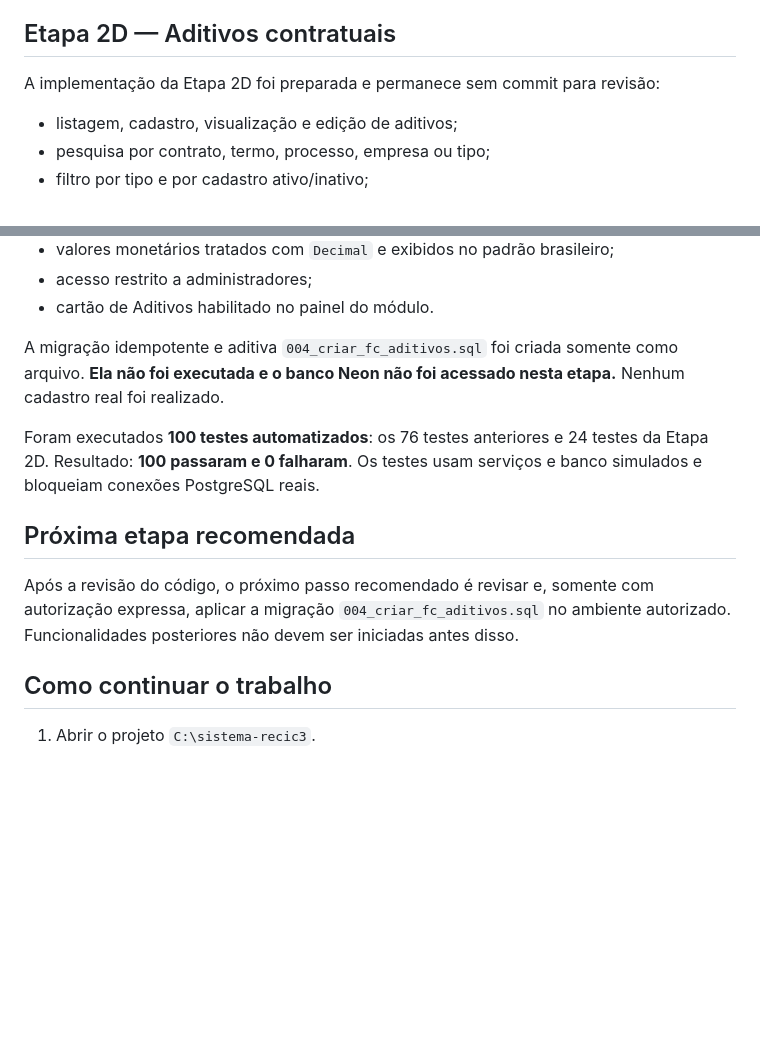
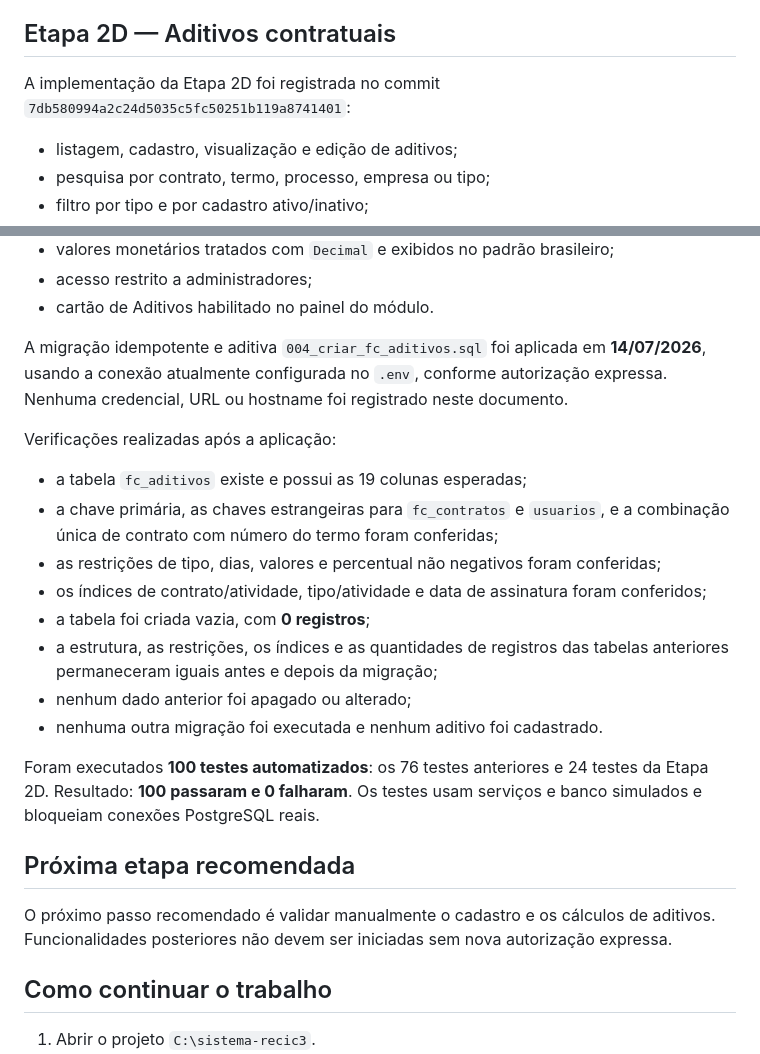
Before and after one commit to MarcosJoseChaves/sistema-recic3, a Markdown page: STATUS_DESENVOLVIMENTO.md, 2 parts joined by grey strips. Drawn GitHub-style; blank space fills up the shorter version.

Commit message:
Registra aplicação da migração de aditivos

```diff
--- a/STATUS_DESENVOLVIMENTO.md
+++ b/STATUS_DESENVOLVIMENTO.md
@@ -201,7 +201,8 @@ As tabelas `fc_contratos` e `fc_contrato_responsaveis` estão funcionando corret
 
 ## Etapa 2D — Aditivos contratuais
 
-A implementação da Etapa 2D foi preparada e permanece sem commit para revisão:
+A implementação da Etapa 2D foi registrada no commit
+`7db580994a2c24d5035c5fc50251b119a8741401`:
 
 - listagem, cadastro, visualização e edição de aditivos;
 - pesquisa por contrato, termo, processo, empresa ou tipo;
@@ -215,9 +216,25 @@ A implementação da Etapa 2D foi preparada e permanece sem commit para revisão
 - acesso restrito a administradores;
 - cartão de Aditivos habilitado no painel do módulo.
 
-A migração idempotente e aditiva `004_criar_fc_aditivos.sql` foi criada somente
-como arquivo. **Ela não foi executada e o banco Neon não foi acessado nesta
-etapa.** Nenhum cadastro real foi realizado.
+A migração idempotente e aditiva `004_criar_fc_aditivos.sql` foi aplicada em
+**14/07/2026**, usando a conexão atualmente configurada no `.env`, conforme
+autorização expressa. Nenhuma credencial, URL ou hostname foi registrado neste
+documento.
+
+Verificações realizadas após a aplicação:
+
+- a tabela `fc_aditivos` existe e possui as 19 colunas esperadas;
+- a chave primária, as chaves estrangeiras para `fc_contratos` e `usuarios`, e
+  a combinação única de contrato com número do termo foram conferidas;
+- as restrições de tipo, dias, valores e percentual não negativos foram
+  conferidas;
+- os índices de contrato/atividade, tipo/atividade e data de assinatura foram
+  conferidos;
+- a tabela foi criada vazia, com **0 registros**;
+- a estrutura, as restrições, os índices e as quantidades de registros das
+  tabelas anteriores permaneceram iguais antes e depois da migração;
+- nenhum dado anterior foi apagado ou alterado;
+- nenhuma outra migração foi executada e nenhum aditivo foi cadastrado.
 
 Foram executados **100 testes automatizados**: os 76 testes anteriores e 24
 testes da Etapa 2D. Resultado: **100 passaram e 0 falharam**. Os testes usam
@@ -225,9 +242,9 @@ serviços e banco simulados e bloqueiam conexões PostgreSQL reais.
 
 ## Próxima etapa recomendada
 
-Após a revisão do código, o próximo passo recomendado é revisar e, somente com
-autorização expressa, aplicar a migração `004_criar_fc_aditivos.sql` no ambiente
-autorizado. Funcionalidades posteriores não devem ser iniciadas antes disso.
+O próximo passo recomendado é validar manualmente o cadastro e os cálculos de
+aditivos. Funcionalidades posteriores não devem ser iniciadas sem nova
+autorização expressa.
 
 ## Como continuar o trabalho
 
```
